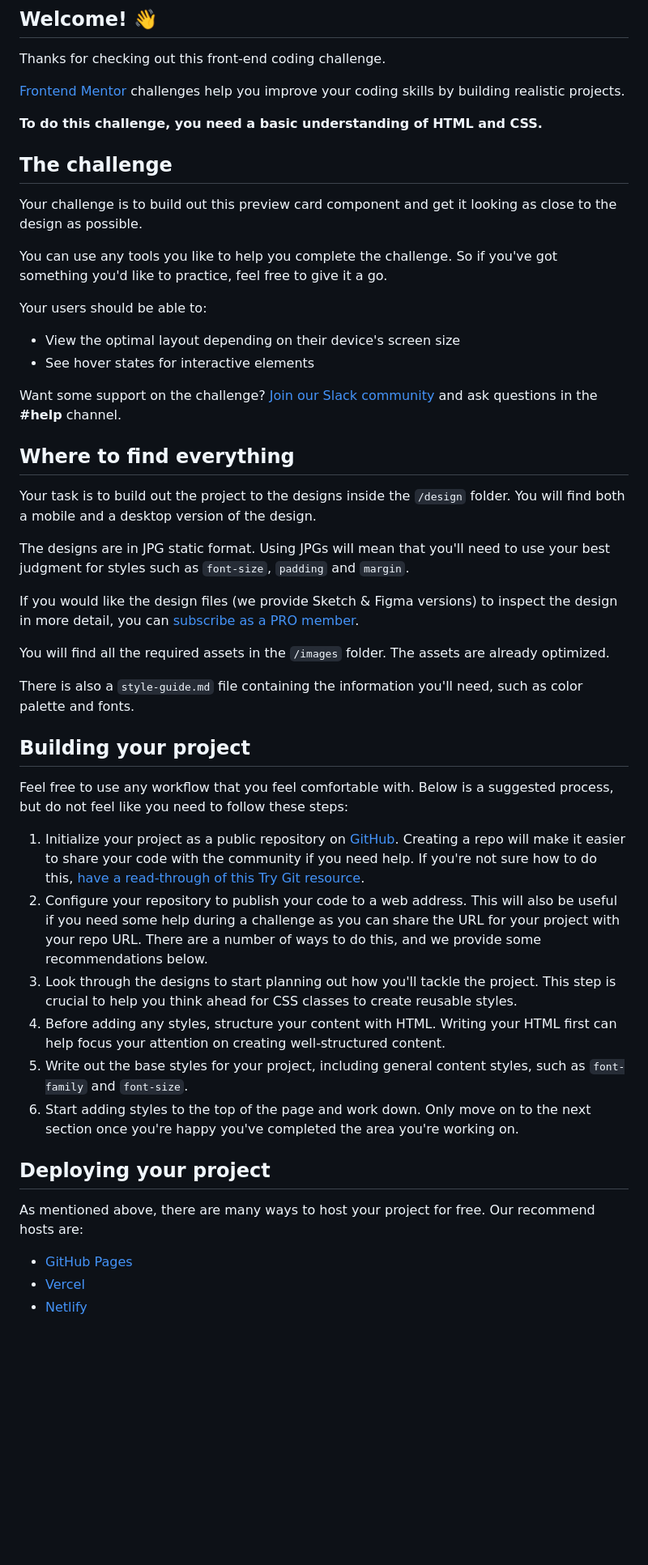
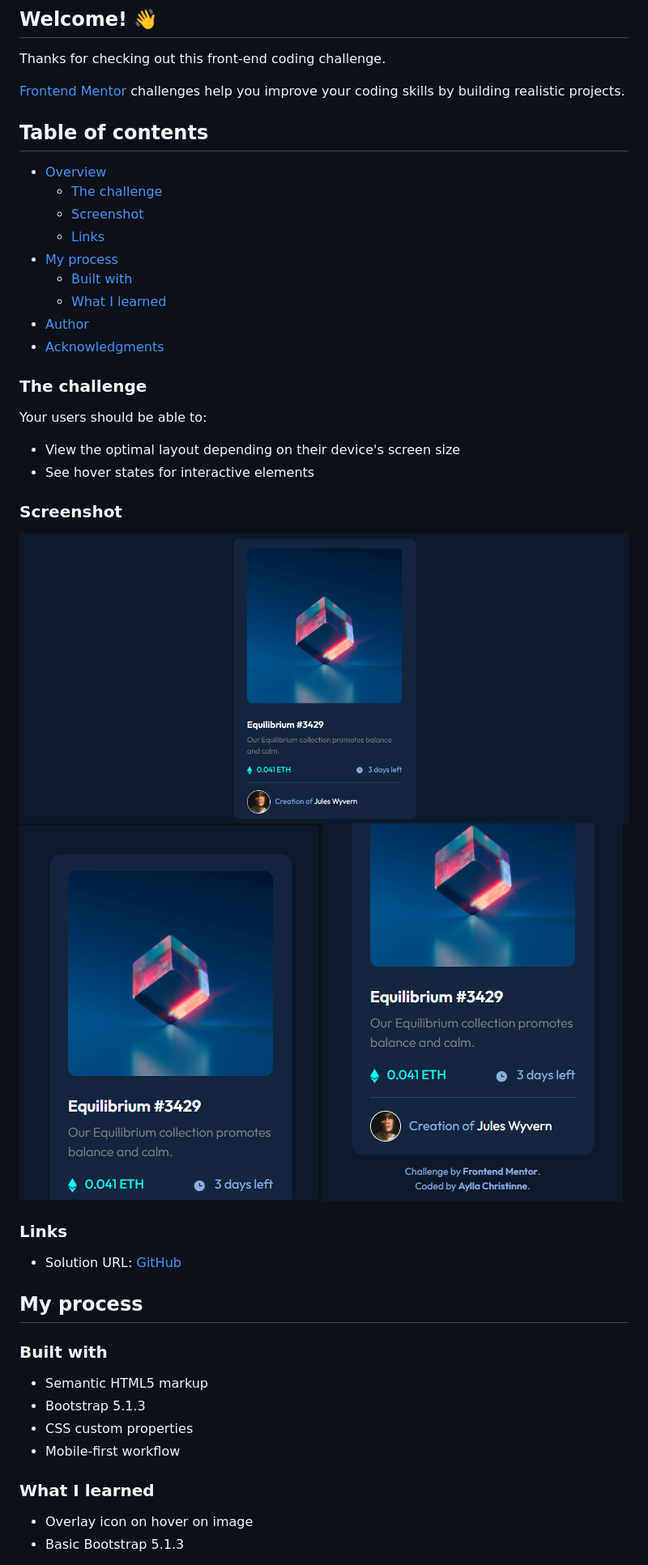
Before and after one commit to AyllaChristinne/nft-preview-card, a Markdown page: README.md, the part around the change printed below. Shown: that part at 81% size. Rendered like a GitHub page; pictures changed too: design/nft-preview-desktop.PNG (added), design/nft-preview-mobile1.PNG (added), design/nft-preview-mobile2.PNG (added); blank space fills up the shorter version.

```diff
--- a/README.md
+++ b/README.md
@@ -8,49 +6,47 @@ Thanks for checking out this front-end coding challenge.
 
 [Frontend Mentor](https://www.frontendmentor.io) challenges help you improve your coding skills by building realistic projects.
 
-**To do this challenge, you need a basic understanding of HTML and CSS.**
 
-## The challenge
+## Table of contents
 
-Your challenge is to build out this preview card component and get it looking as close to the design as possible.
+- [Overview](#overview)
+  - [The challenge](#the-challenge)
+  - [Screenshot](#screenshot)
+  - [Links](#links)
+- [My process](#my-process)
+  - [Built with](#built-with)
+  - [What I learned](#what-i-learned)
+- [Author](#author)
+- [Acknowledgments](#acknowledgments)
 
-You can use any tools you like to help you complete the challenge. So if you've got something you'd like to practice, feel free to give it a go.
+### The challenge
 
 Your users should be able to:
 
 - View the optimal layout depending on their device's screen size
 - See hover states for interactive elements
 
-Want some support on the challenge? [Join our Slack community](https://www.frontendmentor.io/slack) and ask questions in the **#help** channel.
 
-## Where to find everything
+### Screenshot
 
-Your task is to build out the project to the designs inside the `/design` folder. You will find both a mobile and a desktop version of the design.
+![desktop-screenshot](/design/nft-preview-desktop.PNG?raw=true "Desktop")
+![mobile-screenshot](/design/nft-preview-mobile1.PNG?raw=true "Mobile")
+![mobile-screenshot](/design/nft-preview-mobile2.PNG?raw=true )
 
-The designs are in JPG static format. Using JPGs will mean that you'll need to use your best judgment for styles such as `font-size`, `padding` and `margin`.
+### Links
 
-If you would like the design files (we provide Sketch & Figma versions) to inspect the design in more detail, you can [subscribe as a PRO member](https://www.frontendmentor.io/pro).
+- Solution URL: [GitHub](https://github.com/AyllaChristinne/nft-preview-card)
 
-You will find all the required assets in the `/images` folder. The assets are already optimized.
+## My process
 
-There is also a `style-guide.md` file containing the information you'll need, such as color palette and fonts.
+### Built with
 
-## Building your project
+- Semantic HTML5 markup
+- Bootstrap 5.1.3
+- CSS custom properties
+- Mobile-first workflow
 
-Feel free to use any workflow that you feel comfortable with. Below is a suggested process, but do not feel like you need to follow these steps:
+### What I learned
+- Overlay icon on hover on image
+- Basic Bootstrap 5.1.3
 
-1. Initialize your project as a public repository on [GitHub](https://github.com/). Creating a repo will make it easier to share your code with the community if you need help. If you're not sure how to do this, [have a read-through of this Try Git resource](https://try.github.io/).
-2. Configure your repository to publish your code to a web address. This will also be useful if you need some help during a challenge as you can share the URL for your project with your repo URL. There are a number of ways to do this, and we provide some recommendations below.
-3. Look through the designs to start planning out how you'll tackle the project. This step is crucial to help you think ahead for CSS classes to create reusable styles.
-4. Before adding any styles, structure your content with HTML. Writing your HTML first can help focus your attention on creating well-structured content.
-5. Write out the base styles for your project, including general content styles, such as `font-family` and `font-size`.
-6. Start adding styles to the top of the page and work down. Only move on to the next section once you're happy you've completed the area you're working on.
-
-## Deploying your project
-
-As mentioned above, there are many ways to host your project for free. Our recommend hosts are:
-
-- [GitHub Pages](https://pages.github.com/)
-- [Vercel](https://vercel.com/)
-- [Netlify](https://www.netlify.com/)
-
```
Also changed, not shown: other parts of README.md (+4 -38 lines), 2 other files.
